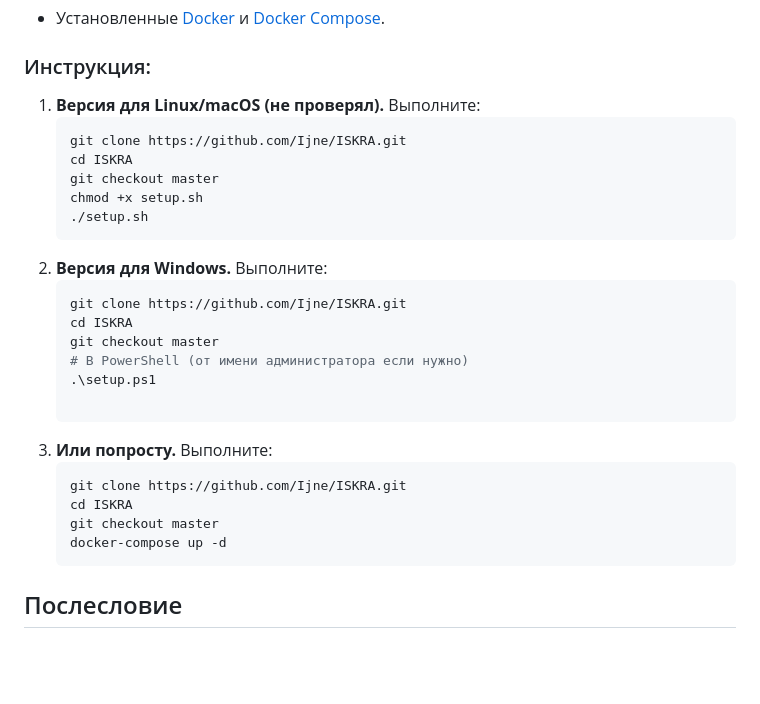
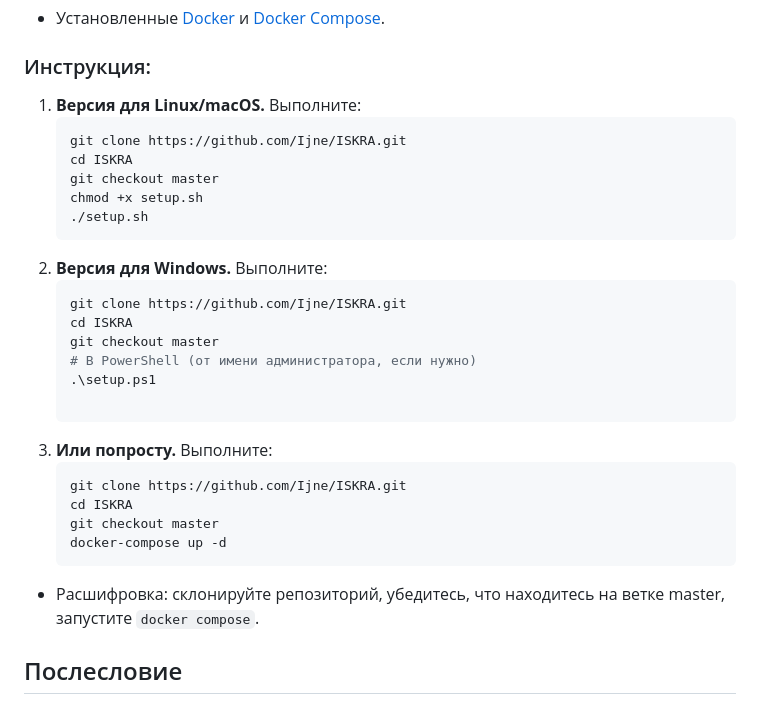
Before and after one commit to Ijne/ISKRA, a Markdown page: README.md, the part around the change printed below. Drawn GitHub-style; blank space fills up the shorter version.

Commit message:
upd: README.md

````diff
--- a/README.md
+++ b/README.md
@@ -73,7 +73,7 @@
 - Установленные [Docker](https://docs.docker.com/get-docker/) и [Docker Compose](https://docs.docker.com/compose/install/).
 
 ### Инструкция:
-1. **Версия для Linux/macOS (не проверял).**
+1. **Версия для Linux/macOS.**
    Выполните:
    ```bash
    git clone https://github.com/Ijne/ISKRA.git
@@ -88,7 +88,7 @@
    git clone https://github.com/Ijne/ISKRA.git
    cd ISKRA
    git checkout master
-   # В PowerShell (от имени администратора если нужно)
+   # В PowerShell (от имени администратора, если нужно)
    .\setup.ps1
 
 3. **Или попросту.**
@@ -99,6 +99,7 @@
    git checkout master
    docker-compose up -d
    ```
+- Расшифровка: склонируйте репозиторий, убедитесь, что находитесь на ветке master, запустите `docker compose`.
 ## Послесловие
 Запустив проект можно переходить в мессенджер MAX и проверять работоспособность @t21_hakaton_bot. Скрипты для заполнения тестовыми пользователями лежат в папке init-scripts (если вам вдруг захочется повыполнять вручную).
 
````
Also changed, not shown: other parts of README.md (+1 -1 lines).
